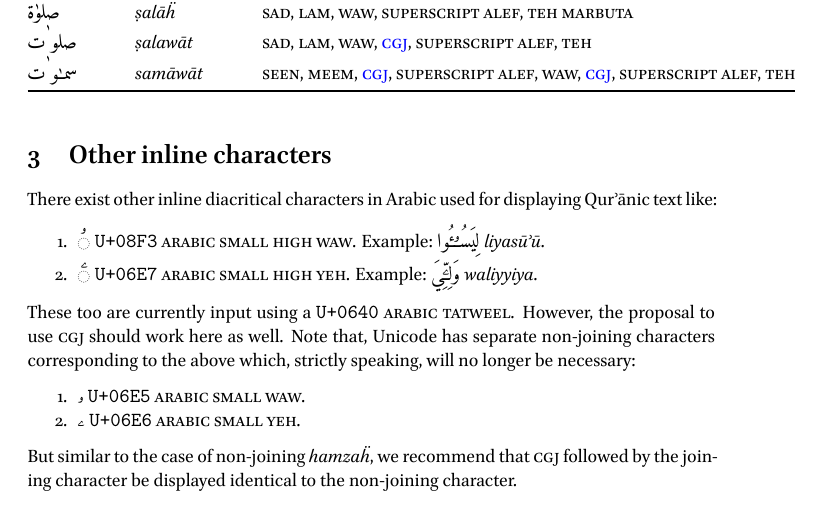
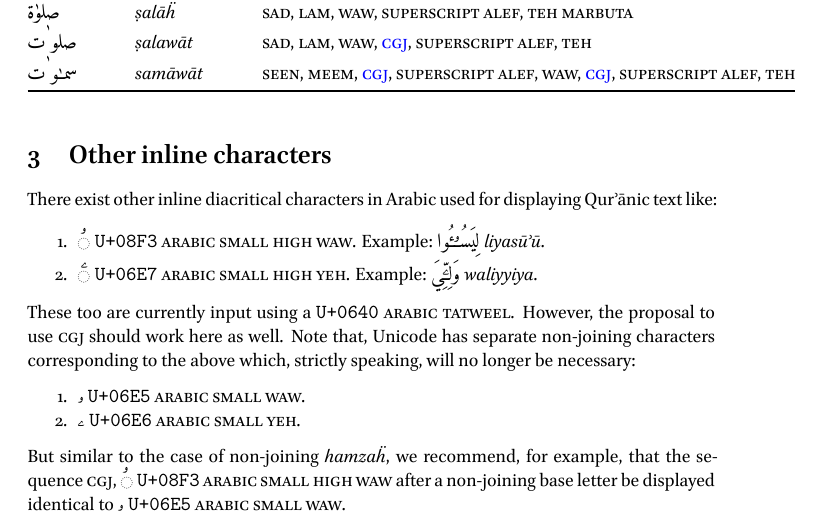
Before and after one commit to adamiturabi/arabic-inline-unicode, an R Markdown document (index.Rmd): part of page 4 of 5, cut so that both start at the same text. The pictures show the output file index.pdf that the author committed with the source.

Commit message:
clarification regarding small waw

```diff
--- a/index.Rmd
+++ b/index.Rmd
@@ -197,6 +197,6 @@ These too are currently input using a \textsc{\texttt{U+0640} arabic tatweel}. H
 1. [ۥ]{.ar} \texttt{U+06E5} \textsc{arabic small waw}.
 2. [ۦ]{.ar} \texttt{U+06E6} \textsc{arabic small yeh}.
 
-But similar to the case of non-joining [hamzao]{.trn}, we recommend that \textsc{cgj} followed by the joining character be displayed identical to the non-joining character.
+But similar to the case of non-joining [hamzao]{.trn}, we recommend, for example, that the sequence \textsc{cgj}, [◌ࣳ]{.ar} \texttt{U+08F3} \textsc{arabic small high waw} after a non-joining base letter be displayed identical to [ۥ]{.ar} \texttt{U+06E5} \textsc{arabic small waw}.
 
 # References
```
Also changed, not shown: index.pdf.
